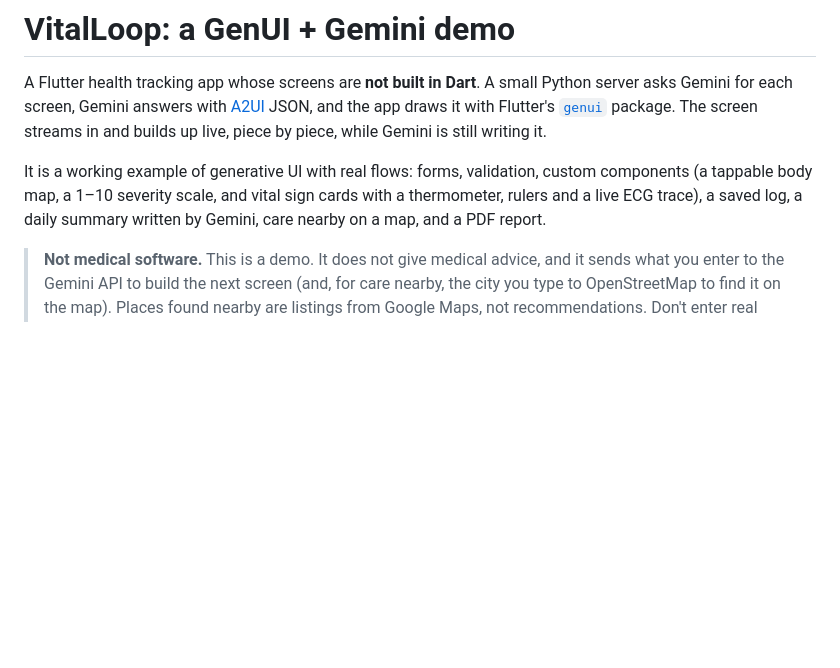
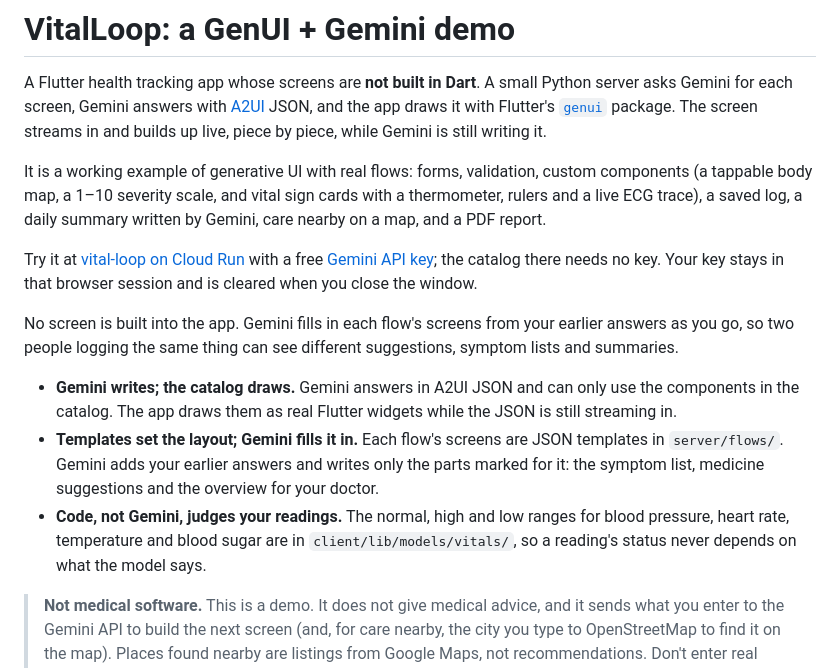
Before and after one commit to oaktreeapps/vital-loop, a Markdown page: README.md, the part around one of its changes. GitHub-like rendering; blank space fills up the shorter version.

Commit message:
- added vital loop website

```diff
--- a/README.md
+++ b/README.md
@@ -11,6 +11,27 @@ custom components (a tappable body map, a 1–10 severity scale, and vital sign
 cards with a thermometer, rulers and a live ECG trace), a saved
 log, a daily summary written by Gemini, care nearby on a map, and a PDF
 report.
+
+Try it at [vital-loop on Cloud Run](https://vital-loop-555131973673.us-central1.run.app/)
+with a free [Gemini API key](https://aistudio.google.com/app/apikey); the
+catalog there needs no key. Your key stays in that browser session and is
+cleared when you close the window.
+
+No screen is built into the app. Gemini fills in each flow's screens from your
+earlier answers as you go, so two people logging the same thing can see
+different suggestions, symptom lists and summaries.
+
+- **Gemini writes; the catalog draws.** Gemini answers in A2UI JSON and can
+  only use the components in the catalog. The app draws them as real Flutter
+  widgets while the JSON is still streaming in.
+- **Templates set the layout; Gemini fills it in.** Each flow's screens are
+  JSON templates in `server/flows/`. Gemini adds your earlier answers and writes
+  only the parts marked for it: the symptom list, medicine suggestions and the
+  overview for your doctor.
+- **Code, not Gemini, judges your readings.** The normal, high and low ranges
+  for blood pressure, heart rate, temperature and blood sugar are in
+  `client/lib/models/vitals/`, so a reading's status never depends on what the
+  model says.
 
 > **Not medical software.** This is a demo. It does not give medical advice,
 > and it sends what you enter to the Gemini API to build the next screen (and,
```
Also changed, not shown: other parts of README.md (+1 -1 lines).
